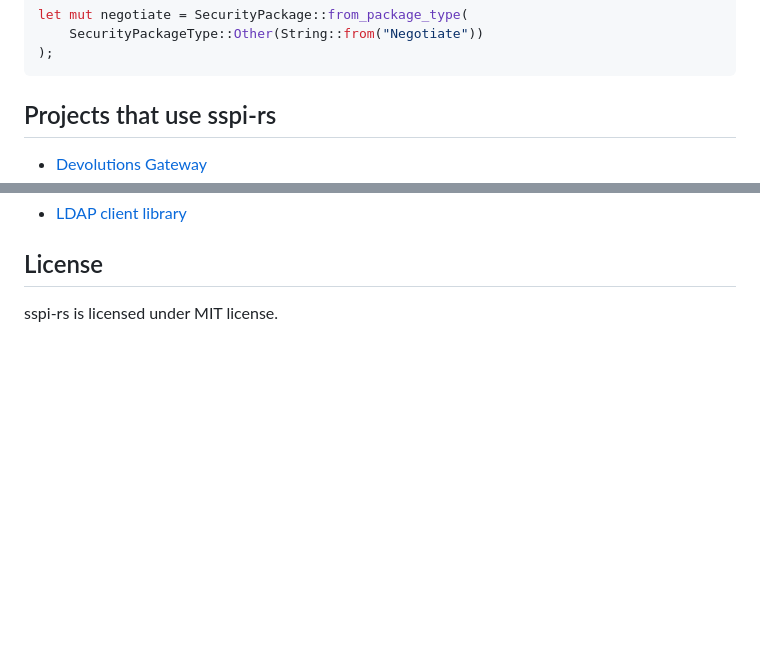
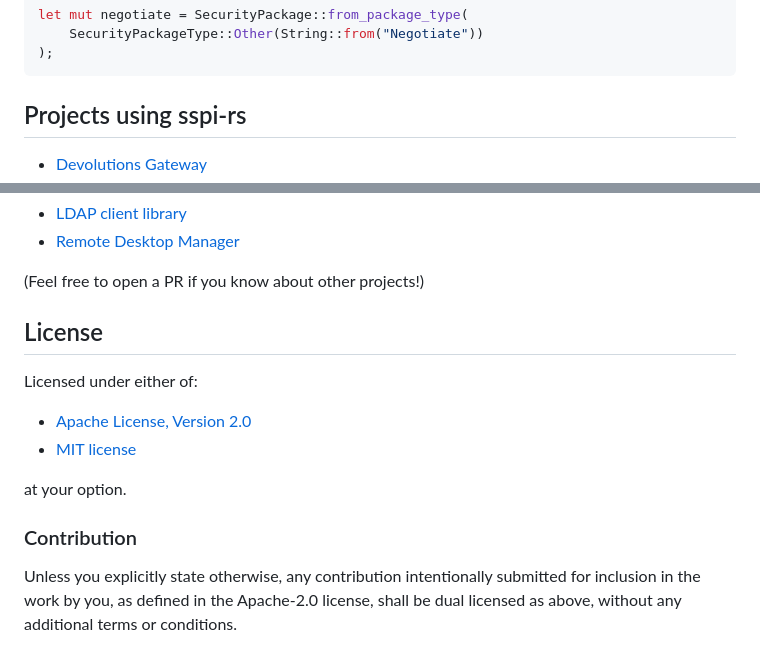
Before and after one commit to Devolutions/sspi-rs, a Markdown page: README.md, 2 parts joined by grey strips. GitHub-like rendering; blank space fills up the shorter version.

Commit message:
docs: clarify licensing in README

````diff
--- a/README.md
+++ b/README.md
@@ -85,6 +87,6 @@ let mut negotiate = SecurityPackage::from_package_type(
 );
 ```
 
-## Projects that use sspi-rs
+## Projects using sspi-rs
 
 * [Devolutions Gateway](https://github.com/Devolutions/devolutions-gateway)
@@ -91,4 +96,19 @@ let mut negotiate = SecurityPackage::from_package_type(
 * [LDAP client library](https://github.com/kanidm/ldap3/blob/master/proto/examples/sasltest/main.rs)
+* [Remote Desktop Manager](https://devolutions.net/remote-desktop-manager/)
+
+(Feel free to open a PR if you know about other projects!)
 
 ## License
-sspi-rs is licensed under MIT license.
+
+Licensed under either of:
+
+ * [Apache License, Version 2.0](http://www.apache.org/licenses/LICENSE-2.0)
+ * [MIT license](http://opensource.org/licenses/MIT)
+
+at your option.
+
+### Contribution
+
+Unless you explicitly state otherwise, any contribution intentionally submitted
+for inclusion in the work by you, as defined in the Apache-2.0 license, shall be
+dual licensed as above, without any additional terms or conditions.
````
Also changed, not shown: other parts of README.md (+5 -0 lines).
